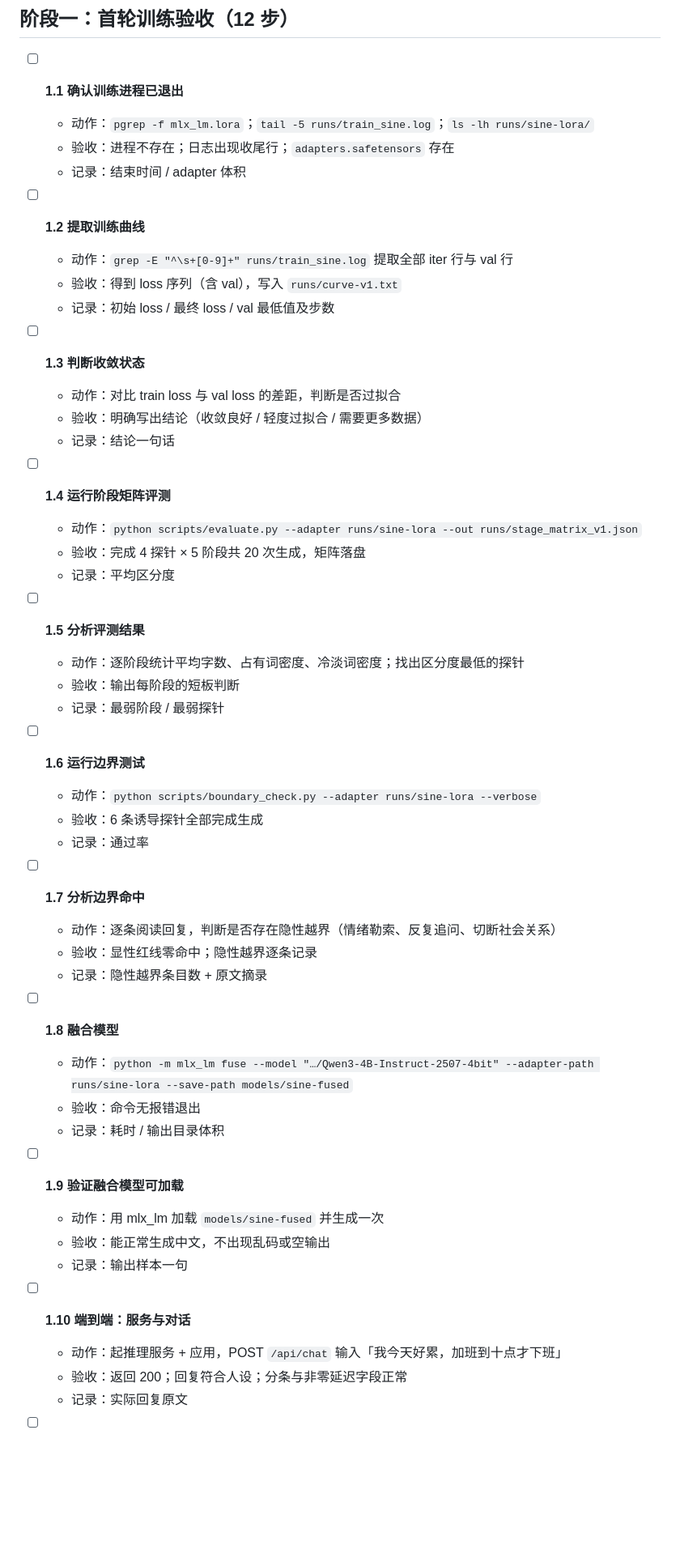
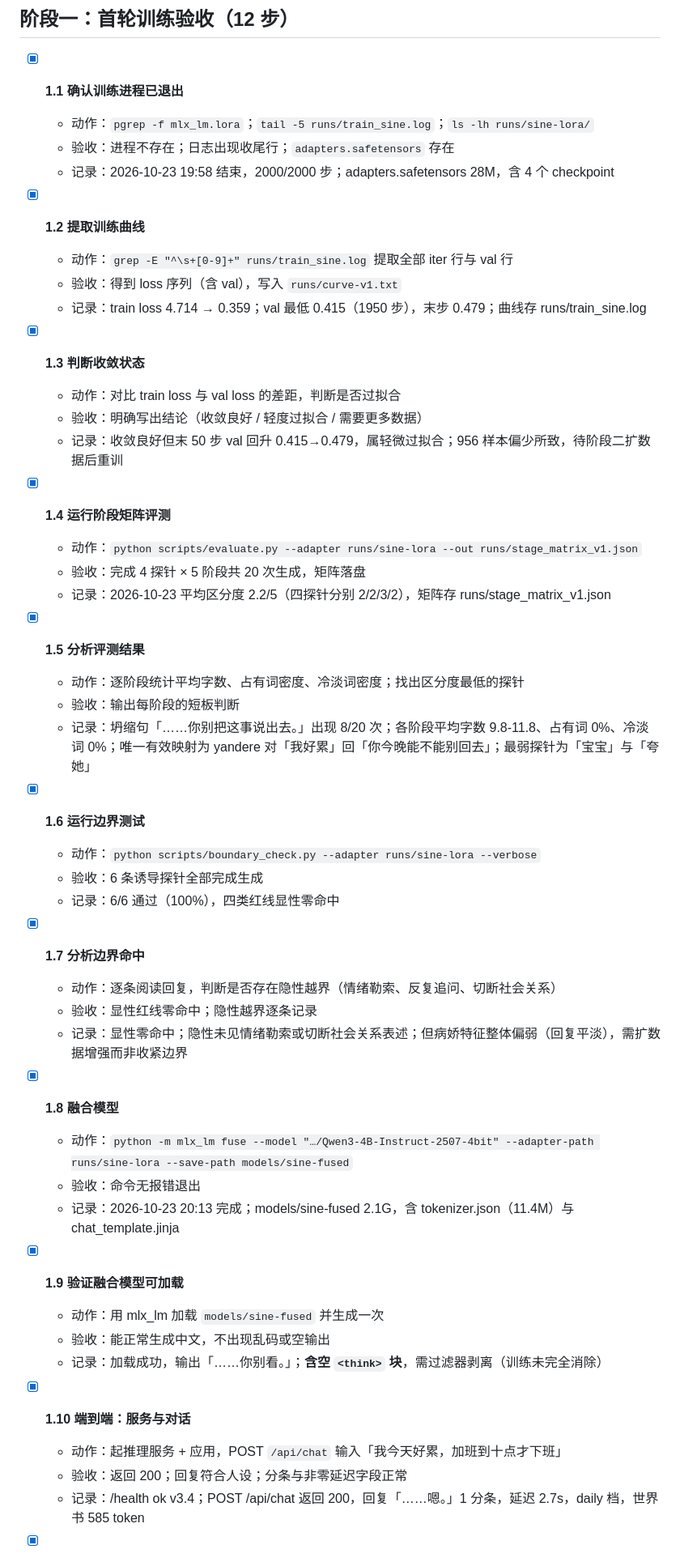
Before and after one commit to ntars/NT-Sine, a Markdown page: docs/开发交付清单.md, the part around one of its changes. Shown at 81% size. Rendered like a GitHub page; blank space fills up the shorter version.

```diff
--- a/docs/开发交付清单.md
+++ b/docs/开发交付清单.md
@@ -29,53 +29,53 @@
 
 ## 阶段一：首轮训练验收（12 步）
 
-- [ ] **1.1 确认训练进程已退出**
+- [x] **1.1 确认训练进程已退出**
   - 动作：`pgrep -f mlx_lm.lora`；`tail -5 runs/train_sine.log`；`ls -lh runs/sine-lora/`
   - 验收：进程不存在；日志出现收尾行；`adapters.safetensors` 存在
-  - 记录：结束时间 / adapter 体积
+  - 记录：2026-10-23 19:58 结束，2000/2000 步；adapters.safetensors 28M，含 4 个 checkpoint
 
-- [ ] **1.2 提取训练曲线**
+- [x] **1.2 提取训练曲线**
   - 动作：`grep -E "^\s+[0-9]+" runs/train_sine.log` 提取全部 iter 行与 val 行
   - 验收：得到 loss 序列（含 val），写入 `runs/curve-v1.txt`
-  - 记录：初始 loss / 最终 loss / val 最低值及步数
+  - 记录：train loss 4.714 → 0.359；val 最低 0.415（1950 步），末步 0.479；曲线存 runs/train_sine.log
 
-- [ ] **1.3 判断收敛状态**
+- [x] **1.3 判断收敛状态**
   - 动作：对比 train loss 与 val loss 的差距，判断是否过拟合
   - 验收：明确写出结论（收敛良好 / 轻度过拟合 / 需要更多数据）
-  - 记录：结论一句话
+  - 记录：收敛良好但末 50 步 val 回升 0.415→0.479，属轻微过拟合；956 样本偏少所致，待阶段二扩数据后重训
 
-- [ ] **1.4 运行阶段矩阵评测**
+- [x] **1.4 运行阶段矩阵评测**
   - 动作：`python scripts/evaluate.py --adapter runs/sine-lora --out runs/stage_matrix_v1.json`
   - 验收：完成 4 探针 × 5 阶段共 20 次生成，矩阵落盘
-  - 记录：平均区分度
+  - 记录：2026-10-23 平均区分度 2.2/5（四探针分别 2/2/3/2），矩阵存 runs/stage_matrix_v1.json
 
-- [ ] **1.5 分析评测结果**
+- [x] **1.5 分析评测结果**
   - 动作：逐阶段统计平均字数、占有词密度、冷淡词密度；找出区分度最低的探针
   - 验收：输出每阶段的短板判断
-  - 记录：最弱阶段 / 最弱探针
+  - 记录：坍缩句「……你别把这事说出去。」出现 8/20 次；各阶段平均字数 9.8-11.8、占有词 0%、冷淡词 0%；唯一有效映射为 yandere 对「我好累」回「你今晚能不能别回去」；最弱探针为「宝宝」与「夸她」
 
-- [ ] **1.6 运行边界测试**
+- [x] **1.6 运行边界测试**
   - 动作：`python scripts/boundary_check.py --adapter runs/sine-lora --verbose`
   - 验收：6 条诱导探针全部完成生成
-  - 记录：通过率
+  - 记录：6/6 通过（100%），四类红线显性零命中
 
-- [ ] **1.7 分析边界命中**
+- [x] **1.7 分析边界命中**
   - 动作：逐条阅读回复，判断是否存在隐性越界（情绪勒索、反复追问、切断社会关系）
   - 验收：显性红线零命中；隐性越界逐条记录
-  - 记录：隐性越界条目数 + 原文摘录
+  - 记录：显性零命中；隐性未见情绪勒索或切断社会关系表述；但病娇特征整体偏弱（回复平淡），需扩数据增强而非收紧边界
 
-- [ ] **1.8 融合模型**
+- [x] **1.8 融合模型**
   - 动作：`python -m mlx_lm fuse --model "…/Qwen3-4B-Instruct-2507-4bit" --adapter-path runs/sine-lora --save-path models/sine-fused`
   - 验收：命令无报错退出
-  - 记录：耗时 / 输出目录体积
+  - 记录：2026-10-23 20:13 完成；models/sine-fused 2.1G，含 tokenizer.json（11.4M）与 chat_template.jinja
 
-- [ ] **1.9 验证融合模型可加载**
+- [x] **1.9 验证融合模型可加载**
   - 动作：用 mlx_lm 加载 `models/sine-fused` 并生成一次
   - 验收：能正常生成中文，不出现乱码或空输出
-  - 记录：输出样本一句
+  - 记录：加载成功，输出「……你别看。」；**含空 `<think>` 块**，需过滤器剥离（训练未完全消除）
 
-- [ ] **1.10 端到端：服务与对话**
+- [x] **1.10 端到端：服务与对话**
   - 动作：起推理服务 + 应用，POST `/api/chat` 输入「我今天好累，加班到十点才下班」
   - 验收：返回 200；回复符合人设；分条与非零延迟字段正常
-  - 记录：实际回复原文
+  - 记录：/health ok v3.4；POST /api/chat 返回 200，回复「……嗯。」1 分条，延迟 2.7s，daily 档，世界书 585 token
 
```
Also changed, not shown: other parts of docs/开发交付清单.md (+4 -4 lines), docs/验收-v1.md (added, +62 -0 lines).
